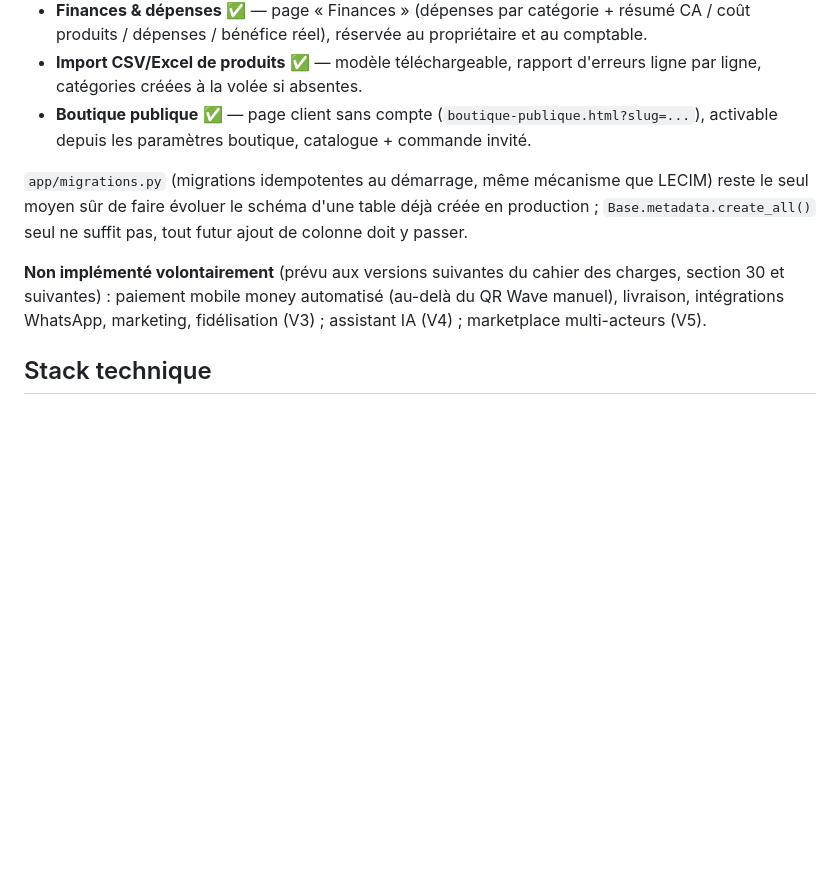
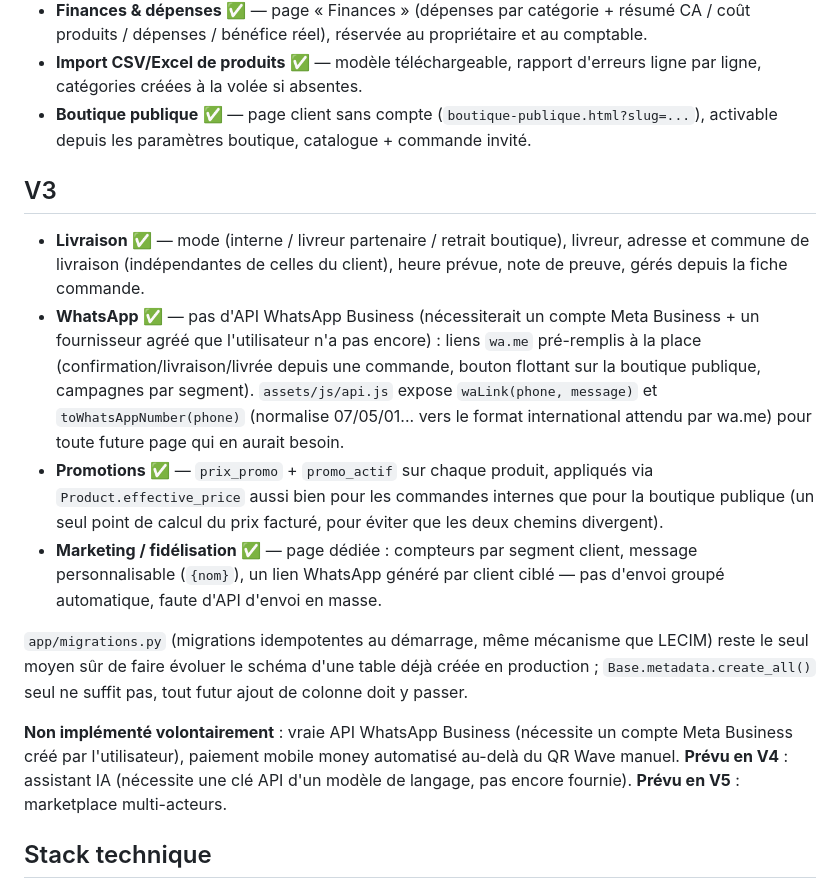
Before and after one commit to tolobayounousaa225-prog/MobiBiz, a Markdown page: README.md, the part around the change. GitHub-like rendering; blank space fills up the shorter version.

Commit message:
Documenter les fonctionnalites V3 dans le README
Co-Authored-By: Claude Sonnet 5 <noreply@anthropic.com>

```diff
--- a/README.md
+++ b/README.md
@@ -41,15 +41,34 @@ Implémenté et testé de bout en bout :
 - **Boutique publique** ✅ — page client sans compte (`boutique-publique.html?slug=...`),
   activable depuis les paramètres boutique, catalogue + commande invité.
 
+## V3
+
+- **Livraison** ✅ — mode (interne / livreur partenaire / retrait boutique), livreur,
+  adresse et commune de livraison (indépendantes de celles du client), heure prévue,
+  note de preuve, gérés depuis la fiche commande.
+- **WhatsApp** ✅ — pas d'API WhatsApp Business (nécessiterait un compte Meta Business +
+  un fournisseur agréé que l'utilisateur n'a pas encore) : liens `wa.me` pré-remplis à la
+  place (confirmation/livraison/livrée depuis une commande, bouton flottant sur la
+  boutique publique, campagnes par segment). `assets/js/api.js` expose `waLink(phone,
+  message)` et `toWhatsAppNumber(phone)` (normalise 07/05/01... vers le format
+  international attendu par wa.me) pour toute future page qui en aurait besoin.
+- **Promotions** ✅ — `prix_promo` + `promo_actif` sur chaque produit, appliqués via
+  `Product.effective_price` aussi bien pour les commandes internes que pour la boutique
+  publique (un seul point de calcul du prix facturé, pour éviter que les deux chemins
+  divergent).
+- **Marketing / fidélisation** ✅ — page dédiée : compteurs par segment client, message
+  personnalisable (`{nom}`), un lien WhatsApp généré par client ciblé — pas d'envoi
+  groupé automatique, faute d'API d'envoi en masse.
+
 `app/migrations.py` (migrations idempotentes au démarrage, même mécanisme que LECIM)
 reste le seul moyen sûr de faire évoluer le schéma d'une table déjà créée en
 production ; `Base.metadata.create_all()` seul ne suffit pas, tout futur ajout de
 colonne doit y passer.
 
-**Non implémenté volontairement** (prévu aux versions suivantes du cahier des charges,
-section 30 et suivantes) : paiement mobile money automatisé (au-delà du QR Wave
-manuel), livraison, intégrations WhatsApp, marketing, fidélisation (V3) ; assistant IA
-(V4) ; marketplace multi-acteurs (V5).
+**Non implémenté volontairement** : vraie API WhatsApp Business (nécessite un compte
+Meta Business créé par l'utilisateur), paiement mobile money automatisé au-delà du QR
+Wave manuel. **Prévu en V4** : assistant IA (nécessite une clé API d'un modèle de
+langage, pas encore fournie). **Prévu en V5** : marketplace multi-acteurs.
 
 ## Stack technique
 
```
